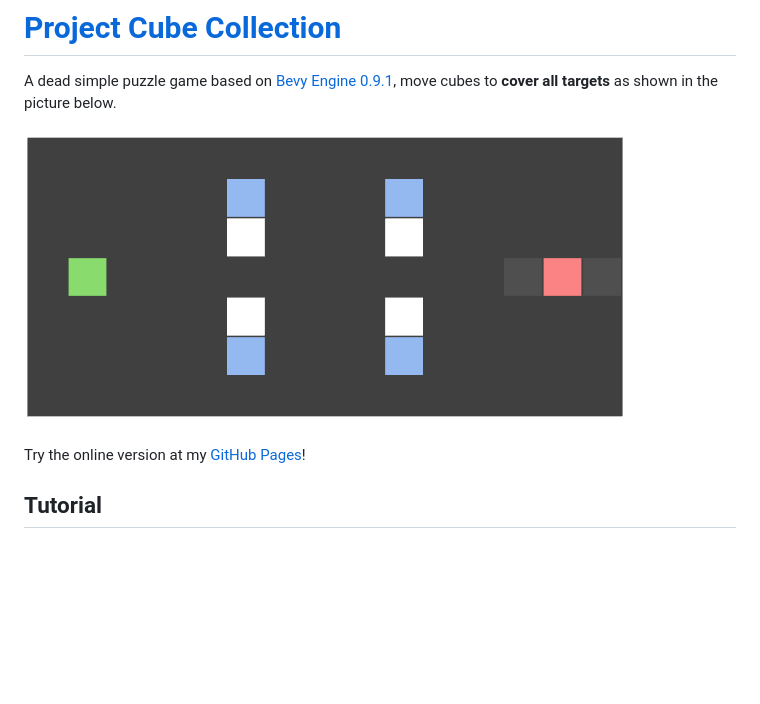
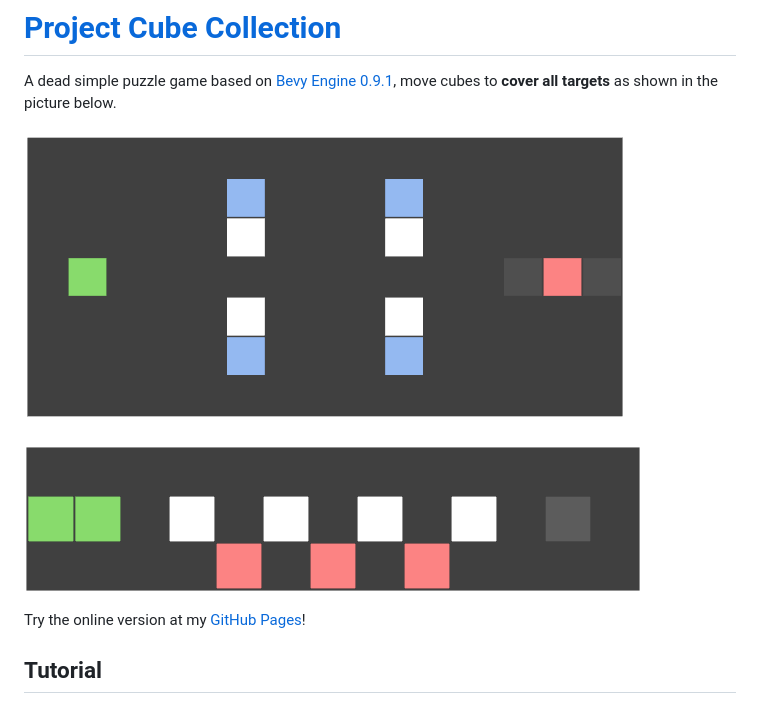
Before and after one commit to wiryls/cube-collection, a Markdown page: README.md, the part around the change. Rendered like a GitHub page; pictures changed too: docs/images/level-preview-sacrifice.gif (added); blank space fills up the shorter version.

Commit message:
doc: add a preview image

```diff
--- a/README.md
+++ b/README.md
@@ -2,7 +2,9 @@
 
 A dead simple puzzle game based on [Bevy Engine 0.9.1](https://github.com/bevyengine/bevy), move cubes to **cover all targets** as shown in the picture below.
 
-![level-preview](./docs/images/level-preview.gif)
+![a-moth-to-flame](./docs/images/level-preview-a-moth-to-flame.gif)
+
+![sacrifice](./docs/images/level-preview-sacrifice.gif)
 
 Try the online version at my [GitHub Pages](https://wiryls.github.io/cube-collection/)!
 
```
Also changed, not shown: docs/images/level-preview-a-moth-to-flame.gif (renamed from docs/images/level-preview.gif).
